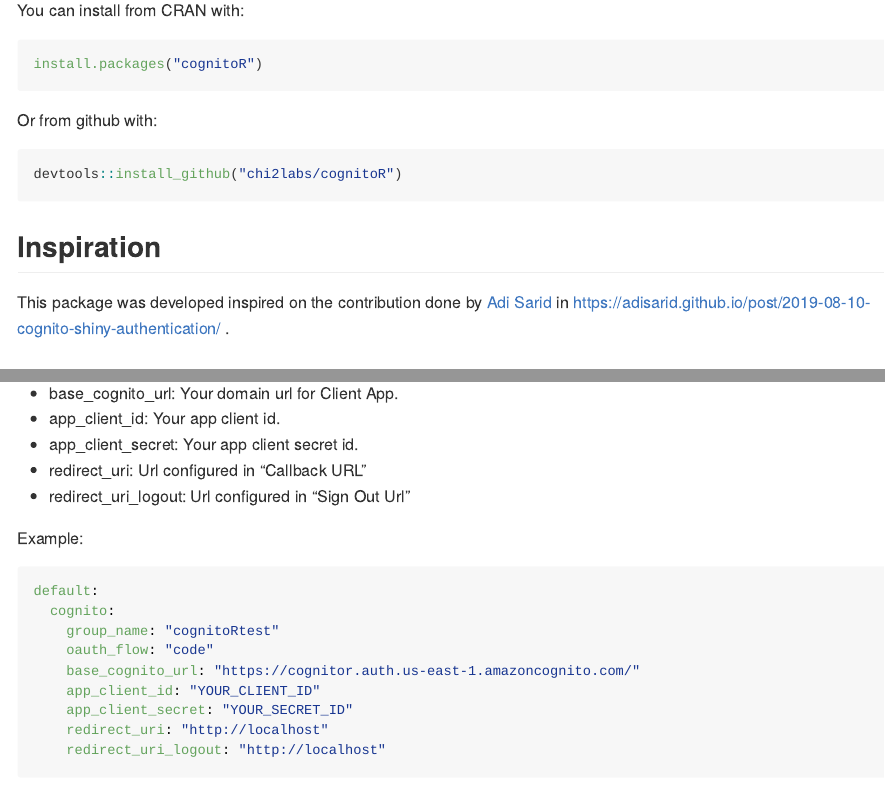
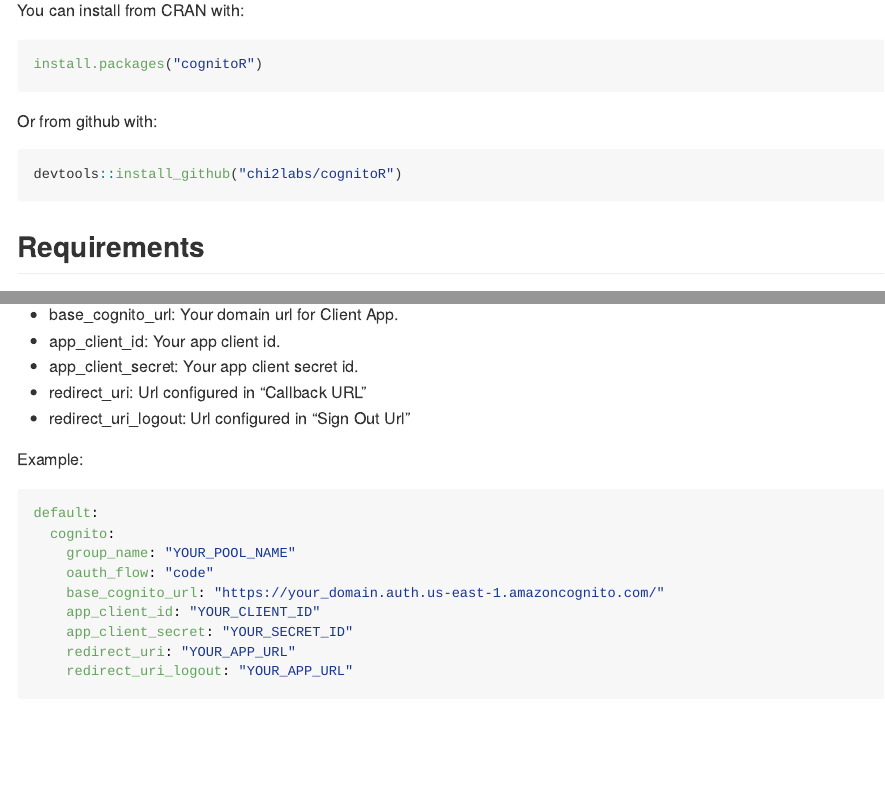
Before and after one commit to chi2labs/cognitoR, an R Markdown document (README.Rmd): the page in a window 1100 px wide, from 300 px down before the commit and from 490 px down after it, so that both start at the same text, and a second part further down, joined at a grey line. Rendered offline with R 4.5, knitr and Pandoc, with nearby package versions; badge pictures from the web are left out.

Commit message:
General changes

````diff
--- a/README.Rmd
+++ b/README.Rmd
@@ -35,10 +43,6 @@
 ``` r
 devtools::install_github("chi2labs/cognitoR")
 ```
-
-## Inspiration
-
-This package was developed inspired on the contribution done by <a href="https://adisarid.github.io/" target="_blank">Adi Sarid</a> in https://adisarid.github.io/post/2019-08-10-cognito-shiny-authentication/ .
 
 ## Requirements
 
@@ -116,13 +120,13 @@
 ```yml
 default:
   cognito:
-    group_name: "cognitoRtest"
+    group_name: "YOUR_POOL_NAME"
     oauth_flow: "code"
-    base_cognito_url: "https://cognitor.auth.us-east-1.amazoncognito.com/"
+    base_cognito_url: "https://your_domain.auth.us-east-1.amazoncognito.com/"
     app_client_id: "YOUR_CLIENT_ID"
     app_client_secret: "YOUR_SECRET_ID"
-    redirect_uri: "http://localhost"
-    redirect_uri_logout: "http://localhost"
+    redirect_uri: "YOUR_APP_URL"
+    redirect_uri_logout: "YOUR_APP_URL"
 ```
 
 ### 6 - Add Support to your Shiny App
````
Also changed, not shown: README.md, README.Rmd (8 more changed lines), 1 other file.
